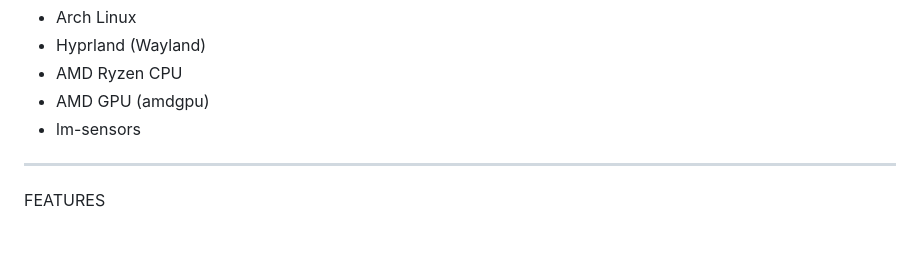
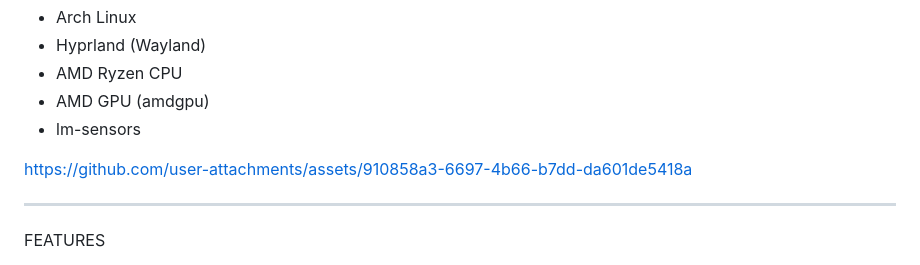
Before and after one commit to edgarsilva/arch-sensorpanel, a Markdown page: README.md, the part around the change. Drawn GitHub-style; blank space fills up the shorter version.

```diff
--- a/README.md
+++ b/README.md
@@ -12,6 +12,8 @@ Tested on:
 - AMD Ryzen CPU
 - AMD GPU (amdgpu)
 - lm-sensors
+
+https://github.com/user-attachments/assets/910858a3-6697-4b66-b7dd-da601de5418a
 
 ---------------------------------------------------------------------
 
```
